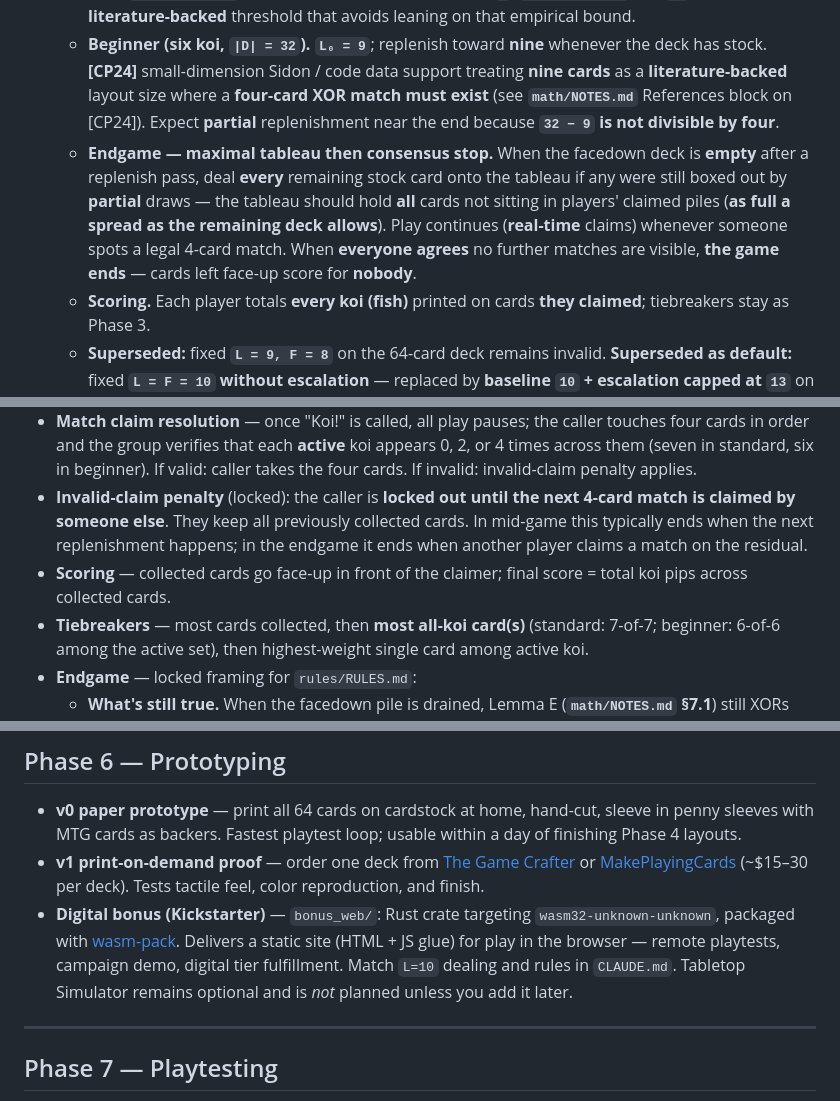
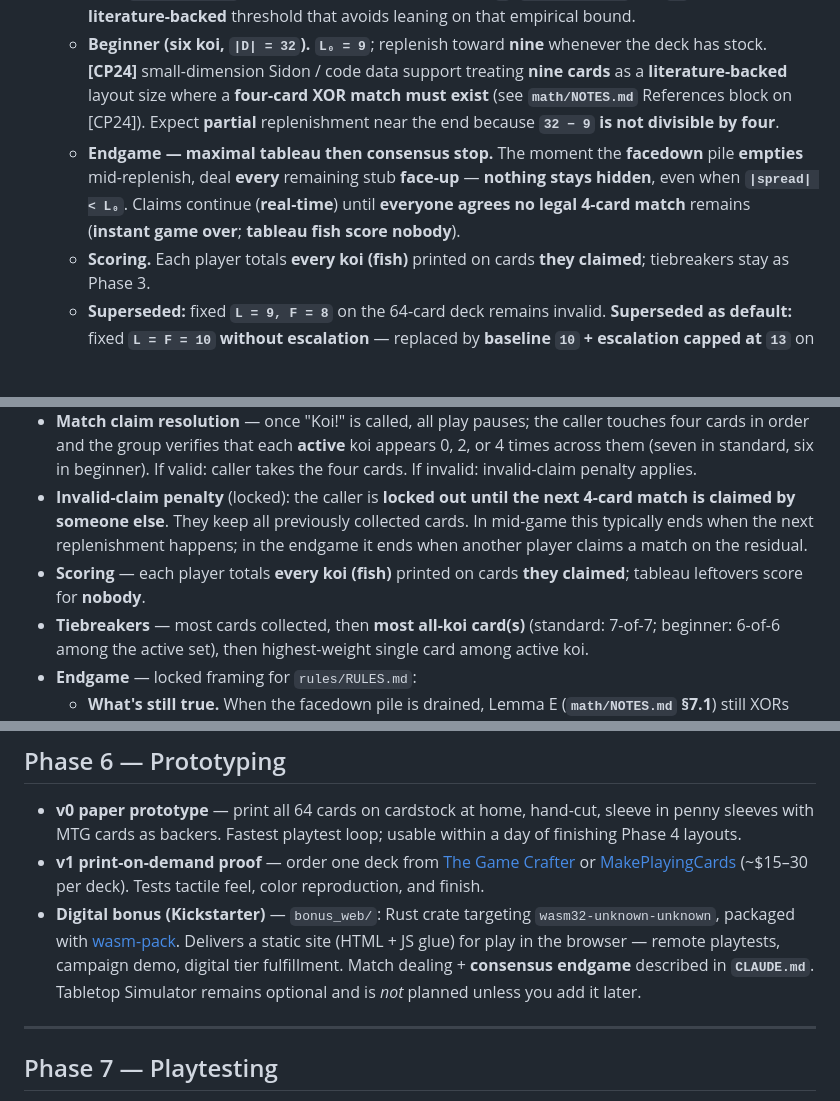
Before and after one commit to SmoothDragon/seven_koi, a Markdown page: PLAN.md, 3 parts joined by grey strips. Rendered like a GitHub page; blank space fills up the shorter version.

```diff
--- a/PLAN.md
+++ b/PLAN.md
@@ -14,7 +14,7 @@ These block later phases. Make them before sinking time into art or production.
 2. **Dealing-math reconciliation — recommended playable procedure** (`math/NOTES.md` §6 vs **[CP24]** in `math/NOTES.md` / `CLAUDE.md`):
    - **Standard (seven koi, `|D| = 64`).** Lay out **`L₀ = 10`** cards. After each successful claim move those four cards to the claimant's pile, then draw from the deck until the spread is **`L₀` again**, or until the deck runs out (**partial replenish** on the last cycle). Between claims: **unanimous deadlock** — if all players agree that **no** legal 4-card match is visible, add **one** face-up card from the deck (**escalate**). Repeat until someone claims **or** the spread reaches **`13`** cards, where **[CP24]** implies **some** 4-card match **must exist** on the displayed vectors. Deck-specific work still forces a match once `|layout| ≥ 10` (**conditional** on max-Sidon ≤ 9 in `D`; `math/NOTES.md` §6); **`13`** is the **literature-backed** threshold that avoids leaning on that empirical bound.
    - **Beginner (six koi, `|D| = 32`).** **`L₀ = 9`**; replenish toward **nine** whenever the deck has stock. **[CP24]** small-dimension Sidon / code data support treating **nine cards** as a **literature-backed** layout size where a **four-card XOR match must exist** (see **`math/NOTES.md`** References block on [CP24]). Expect **partial** replenishment near the end because **`32 − 9` is not divisible by four**.
-   - **Endgame — maximal tableau then consensus stop.** When the facedown deck is **empty** after a replenish pass, deal **every** remaining stock card onto the tableau if any were still boxed out by **partial** draws — the tableau should hold **all** cards not sitting in players' claimed piles (**as full a spread as the remaining deck allows**). Play continues (**real-time** claims) whenever someone spots a legal 4-card match. When **everyone agrees** no further matches are visible, **the game ends** — cards left face-up score for **nobody**.
+   - **Endgame — maximal tableau then consensus stop.** The moment the **facedown** pile **empties** mid-replenish, deal **every** remaining stub **face-up** — **nothing stays hidden**, even when **`|spread| < L₀`**. Claims continue (**real-time**) until **everyone agrees** **no legal 4-card match** remains (**instant game over**; **tableau fish score nobody**).
    - **Scoring.** Each player totals **every koi (fish)** printed on cards **they claimed**; tiebreakers stay as Phase 3.
    - **Superseded:** fixed **`L = 9, F = 8`** on the 64-card deck remains invalid. **Superseded as default:** fixed **`L = F = 10` without escalation** — replaced by **baseline `10` + escalation capped at `13`** on standard.
 3. ~~**Final 7-of-13 koi**~~ — **resolved** (see [koi_selection.md](koi_selection.md)): Kohaku, Showa, Asagi, Ogon, Chagoi, Tancho, Kumonryu.
@@ -90,7 +90,7 @@ Ship one rulebook section for **standard (7 koi, 64 cards)** and **beginner (6 k
 - **Call protocol** (locked): the claiming player **shouts "Koi!" and then touches the four cards in order**. The shout is the time-stamp; the touches are the proof. Two players almost-tying is resolved by the shout, not by the touches.
 - **Match claim resolution** — once "Koi!" is called, all play pauses; the caller touches four cards in order and the group verifies that each **active** koi appears 0, 2, or 4 times across them (seven in standard, six in beginner). If valid: caller takes the four cards. If invalid: invalid-claim penalty applies.
 - **Invalid-claim penalty** (locked): the caller is **locked out until the next 4-card match is claimed by someone else**. They keep all previously collected cards. In mid-game this typically ends when the next replenishment happens; in the endgame it ends when another player claims a match on the residual.
-- **Scoring** — collected cards go face-up in front of the claimer; final score = total koi pips across collected cards.
+- **Scoring** — each player totals **every koi (fish)** printed on cards **they claimed**; tableau leftovers score for **nobody**.
 - **Tiebreakers** — most cards collected, then **most all-koi card(s)** (standard: 7-of-7; beginner: 6-of-6 among the active set), then highest-weight single card among active koi.
 - **Endgame** — locked framing for `rules/RULES.md`:
   - **What's still true.** When the facedown pile is drained, Lemma E (**`math/NOTES.md` §7.1**) still XORs leftover face-up multisets appropriately for **`|D|=64`** and **`|D|=32`**; unsplittable residuals remain common (`math/RESULTS.md` §3), so leftover cards may conceal **hard** matches.
@@ -140,7 +140,7 @@ Ship one rulebook section for **standard (7 koi, 64 cards)** and **beginner (6 k
 
 - **v0 paper prototype** — print all 64 cards on cardstock at home, hand-cut, sleeve in penny sleeves with MTG cards as backers. Fastest playtest loop; usable within a day of finishing Phase 4 layouts.
 - **v1 print-on-demand proof** — order one deck from [The Game Crafter](https://www.thegamecrafter.com/) or [MakePlayingCards](https://www.makeplayingcards.com/) (~$15–30 per deck). Tests tactile feel, color reproduction, and finish.
-- **Digital bonus (Kickstarter)** — `bonus_web/`: Rust crate targeting `wasm32-unknown-unknown`, packaged with [wasm-pack](https://rustwasm.github.io/wasm-pack/). Delivers a static site (HTML + JS glue) for play in the browser — remote playtests, campaign demo, digital tier fulfillment. Match `L=10` dealing and rules in `CLAUDE.md`. Tabletop Simulator remains optional and is *not* planned unless you add it later.
+- **Digital bonus (Kickstarter)** — `bonus_web/`: Rust crate targeting `wasm32-unknown-unknown`, packaged with [wasm-pack](https://rustwasm.github.io/wasm-pack/). Delivers a static site (HTML + JS glue) for play in the browser — remote playtests, campaign demo, digital tier fulfillment. Match dealing + **consensus endgame** described in **`CLAUDE.md`**. Tabletop Simulator remains optional and is *not* planned unless you add it later.
 
 ---
 
```
Also changed, not shown: other parts of PLAN.md (+1 -1 lines), CLAUDE.md (+2 -2 lines).
